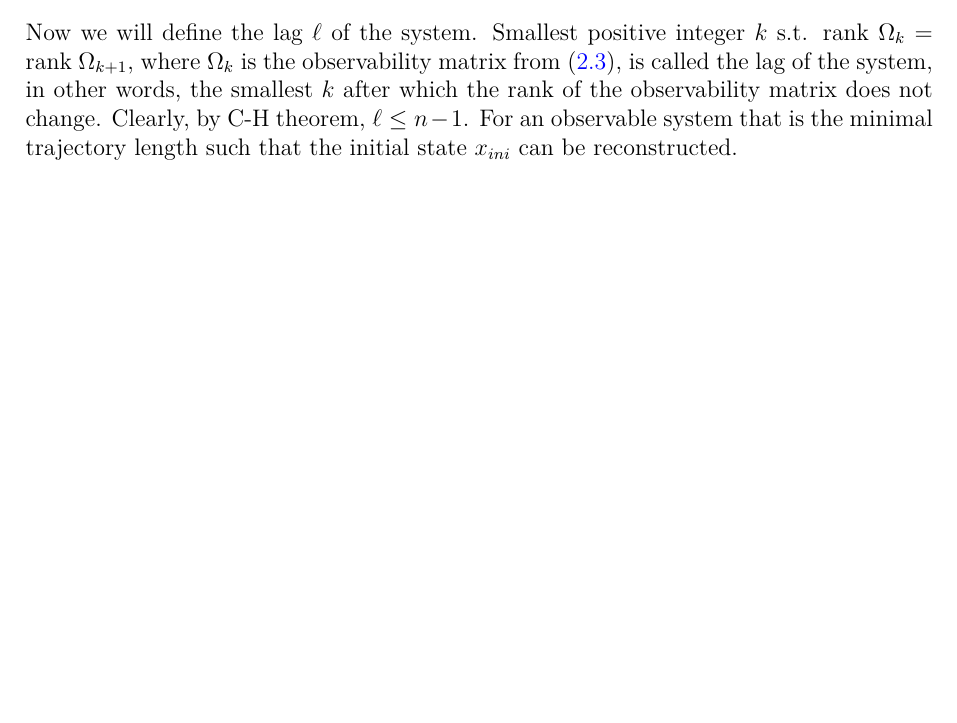
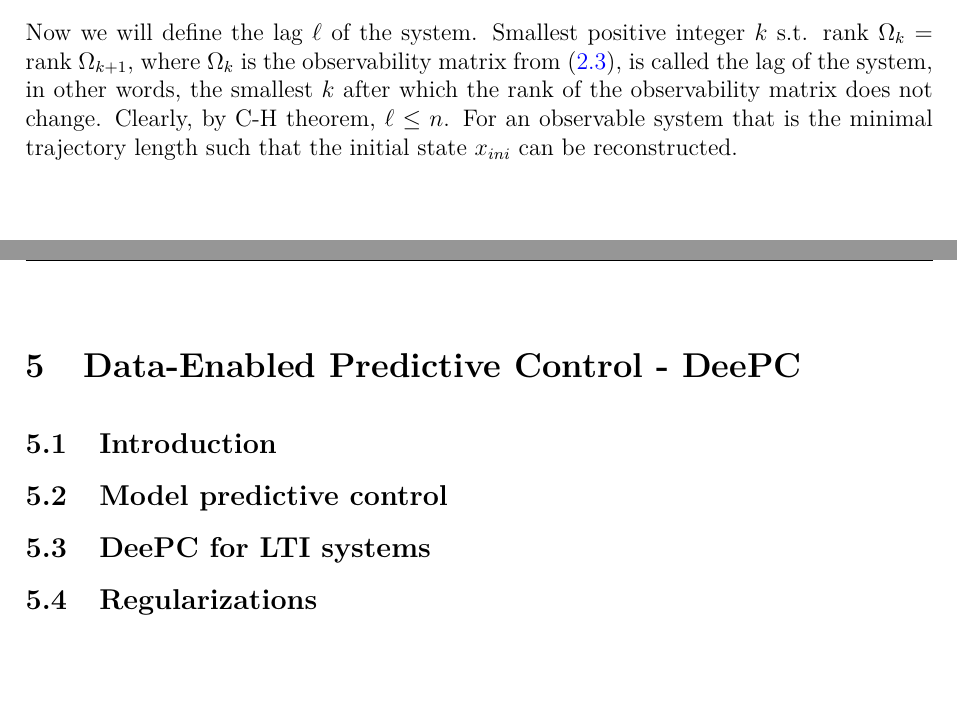
Before and after one commit to AndrijaAdamovic/bachelors-thesis, a LaTeX thesis (tex/bachelors_thesis.tex): part of page 19 of 30 before the commit and two parts of pages 20 and 30 of 32 after it, the two joined at a grey line, cut so that both start at the same text, the shorter picture padded with empty space. Compiled offline with pdfLaTeX.

Commit message:
modified:   tex/bachelors_thesis.aux 	modified:   tex/bachelors_thesis.fdb_latexmk 	modified:   tex/bachelors_thesis.fls 	modified:   tex/bachelors_thesis.lof 	modified:   tex/bachelors_thesis.log 	modified:   tex/bachelors_thesis.lot 	modified:   tex/bachelors_thesis.out 	modified:   tex/bachelors_thesis.pdf 	modified:   tex/bachelors_thesis.synctex.gz 	modified:   tex/bachelors_thesis.tex 	modified:   tex/bachelors_thesis.toc

```diff
--- a/tex/bachelors_thesis.tex
+++ b/tex/bachelors_thesis.tex
@@ -565,7 +565,7 @@ input output trajectory of length $L$, i.e. for time window of $[i, i + L -1] \
 \end{equation}
 
 Now we will define the lag $\ell$ of the system. Smallest positive integer $k$ s.t. rank \(\Omega_k = \) rank \(\Omega_{k+1}\), where $\Omega_k$ is the observability matrix from
-\eqref{eq:io}, is called the lag of the system, in other words, the smallest $k$ after which the rank of the observability matrix does not change. Clearly, by C-H theorem, $\ell \leq n-1$. For an observable system that is the minimal trajectory length such that the initial state
+\eqref{eq:io}, is called the lag of the system, in other words, the smallest $k$ after which the rank of the observability matrix does not change. Clearly, by C-H theorem, $\ell \leq n$. For an observable system that is the minimal trajectory length such that the initial state
 $x_{ini}$ can be reconstructed.
 
 
@@ -871,7 +871,17 @@ This proves that with data-based simulation we can get a better result than a li
 In this chapter we demonstrated that it is possible to simulate future trajectories of LTI systems directly from recorded data and knowledge about the input. This
 hints at the following chapter which uses this approach to implement predictive control of such systems entirely from input-output data.
 
+\newpage
 
+\chapter{Data-Enabled Predictive Control - DeePC}
+
+\section{Introduction}
+
+\section{Model predictive control}
+
+\section{DeePC for LTI systems}
+
+\section{Regularizations}
 % \chapter{Conclusion}
 % Summarize the main contributions, limitations, and possible directions for future work.
 
```
Also changed, not shown: tex/bachelors_thesis.pdf, tex/bachelors_thesis.tex (2 more changed lines), 9 other files.
